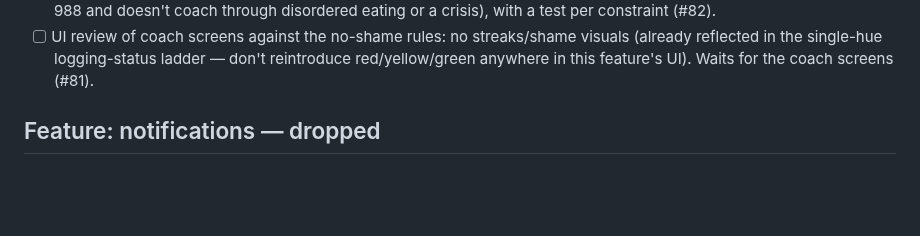
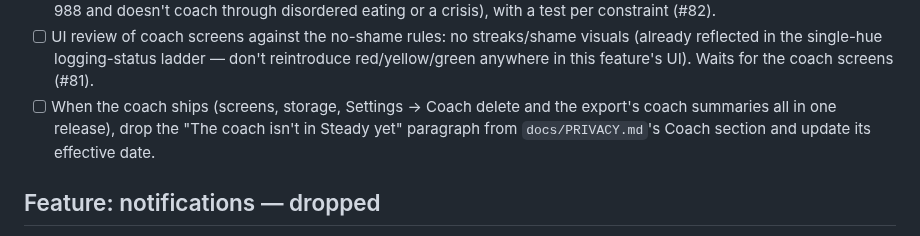
Before and after one commit to jnnabugwu/steady, a Markdown page: docs/BUILD_CHECKLIST.md, the part around the change. GitHub-like rendering; blank space fills up the shorter version.

```diff
--- a/docs/BUILD_CHECKLIST.md
+++ b/docs/BUILD_CHECKLIST.md
@@ -207,6 +207,9 @@ Decided 2026-10-24: the coach runs on the iPhone, not the Mac (`docs/technical_d
 - [ ] UI review of coach screens against the no-shame rules: no streaks/shame visuals
       (already reflected in the single-hue logging-status ladder — don't reintroduce
       red/yellow/green anywhere in this feature's UI). Waits for the coach screens (#81).
+- [ ] When the coach ships (screens, storage, Settings → Coach delete and the export's
+      coach summaries all in one release), drop the "The coach isn't in Steady yet"
+      paragraph from `docs/PRIVACY.md`'s Coach section and update its effective date.
 
 ## Feature: notifications — dropped
 
```
Also changed, not shown: docs/PRIVACY.md (+4 -0 lines).
